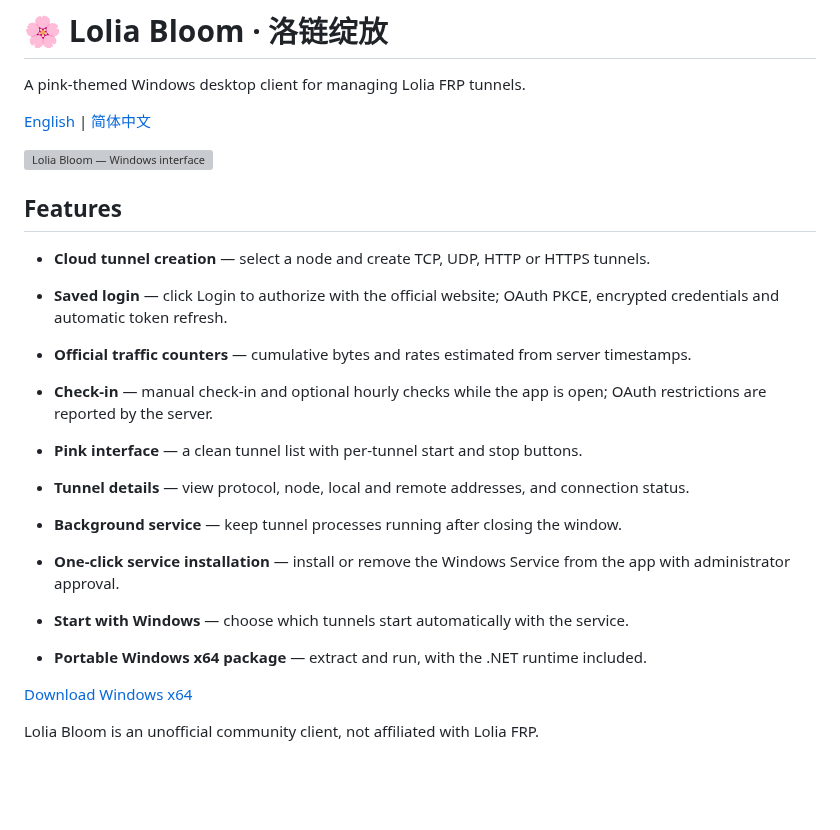
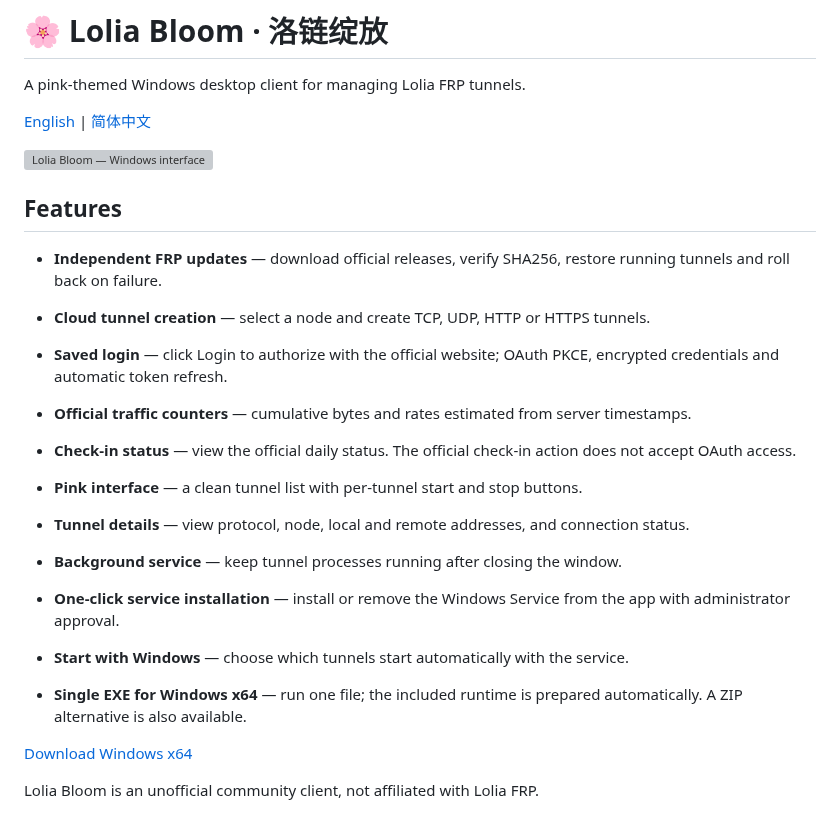
Before and after one commit to kkbbzjh/LoliaBloom, a Markdown page: README.md, the part around one of its changes. Drawn GitHub-style; blank space fills up the shorter version; grey boxes are pictures that could not be loaded.

Commit message:
feat: add branded single EXE and verified FRP updates with rollback

```diff
--- a/README.md
+++ b/README.md
@@ -8,17 +8,19 @@ A pink-themed Windows desktop client for managing Lolia FRP tunnels.
 
 ## Features
+
+- **Independent FRP updates** — download official releases, verify SHA256, restore running tunnels and roll back on failure.
 
 - **Cloud tunnel creation** — select a node and create TCP, UDP, HTTP or HTTPS tunnels.
 - **Saved login** — click Login to authorize with the official website; OAuth PKCE, encrypted credentials and automatic token refresh.
 - **Official traffic counters** — cumulative bytes and rates estimated from server timestamps.
-- **Check-in** — manual check-in and optional hourly checks while the app is open; OAuth restrictions are reported by the server.
+- **Check-in status** — view the official daily status. The official check-in action does not accept OAuth access.
 
 - **Pink interface** — a clean tunnel list with per-tunnel start and stop buttons.
 - **Tunnel details** — view protocol, node, local and remote addresses, and connection status.
 - **Background service** — keep tunnel processes running after closing the window.
 - **One-click service installation** — install or remove the Windows Service from the app with administrator approval.
 - **Start with Windows** — choose which tunnels start automatically with the service.
-- **Portable Windows x64 package** — extract and run, with the .NET runtime included.
+- **Single EXE for Windows x64** — run one file; the included runtime is prepared automatically. A ZIP alternative is also available.
 
 [Download Windows x64](https://github.com/kkbbzjh/LoliaBloom/releases/latest)
 
```
Also changed, not shown: other parts of README.md (+1 -1 lines), README.zh-CN.md (+5 -3 lines), Lolia.App/Assets/logo.png (added), 14 other files.
